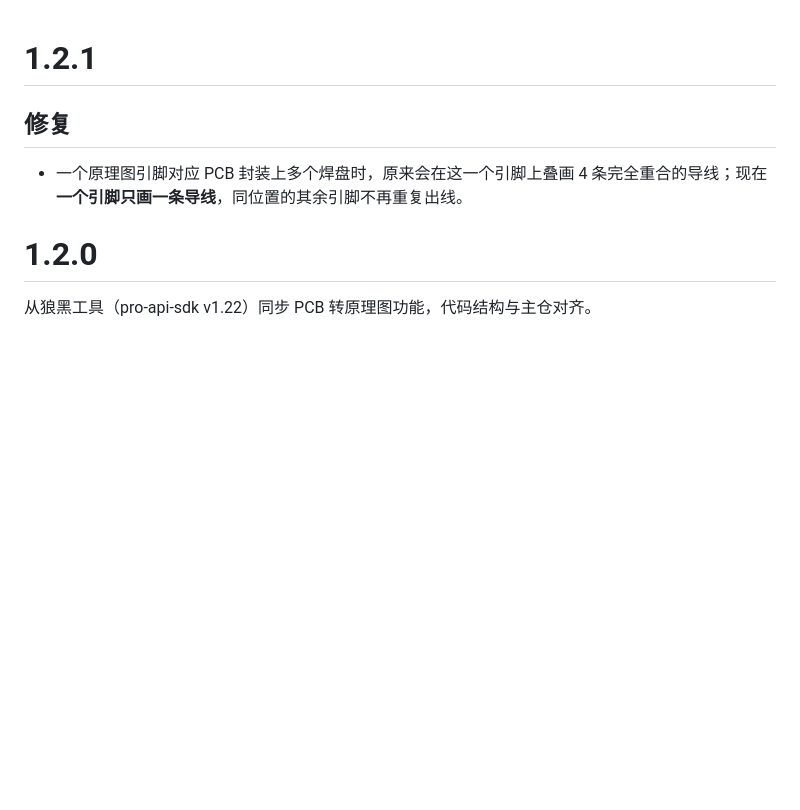
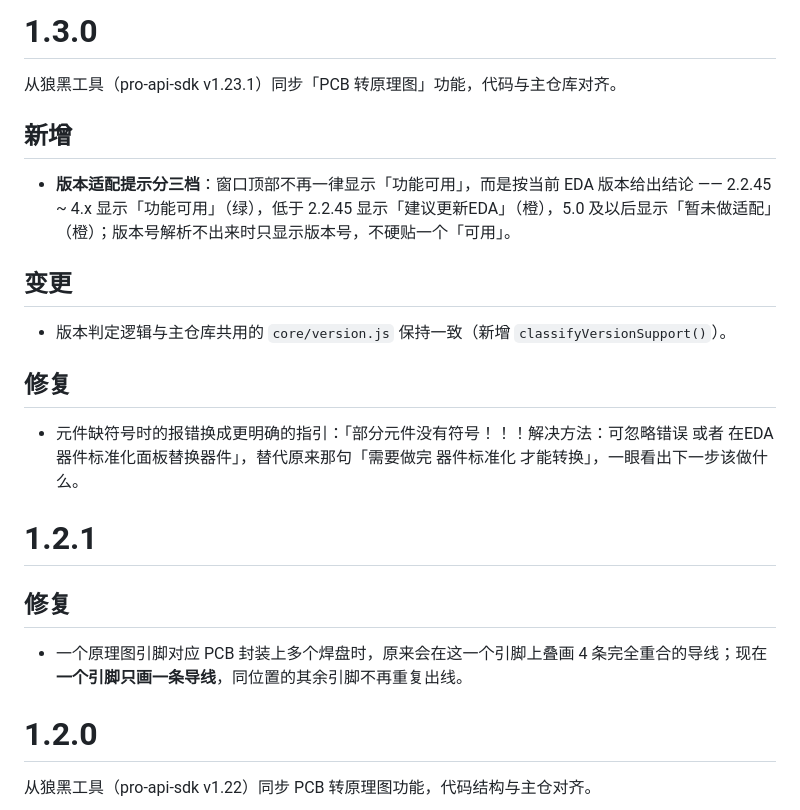
Before and after one commit to WOLF4096/eext-pcbtosch-tool, a Markdown page: CHANGELOG.md, the part around the change. GitHub-like rendering; blank space fills up the shorter version.

```diff
--- a/CHANGELOG.md
+++ b/CHANGELOG.md
@@ -1,3 +1,19 @@
+# 1.3.0
+
+从狼黑工具（pro-api-sdk v1.23.1）同步「PCB 转原理图」功能，代码与主仓库对齐。
+
+## 新增
+
+- **版本适配提示分三档**：窗口顶部不再一律显示「功能可用」，而是按当前 EDA 版本给出结论 —— 2.2.45 ~ 4.x 显示「功能可用」（绿），低于 2.2.45 显示「建议更新EDA」（橙），5.0 及以后显示「暂未做适配」（橙）；版本号解析不出来时只显示版本号，不硬贴一个「可用」。
+
+## 变更
+
+- 版本判定逻辑与主仓库共用的 `core/version.js` 保持一致（新增 `classifyVersionSupport()`）。
+
+## 修复
+
+- 元件缺符号时的报错换成更明确的指引：「部分元件没有符号！！！解决方法：可忽略错误 或者 在EDA器件标准化面板替换器件」，替代原来那句「需要做完 器件标准化 才能转换」，一眼看出下一步该做什么。
+
 # 1.2.1
 
 ## 修复
```
Also changed, not shown: .workbuddy/memory/2026-10-24.md (+22 -0 lines), README.md (+1 -1 lines), images/reward_qrcode.png (added), images/wx.png (added), 8 other files.
